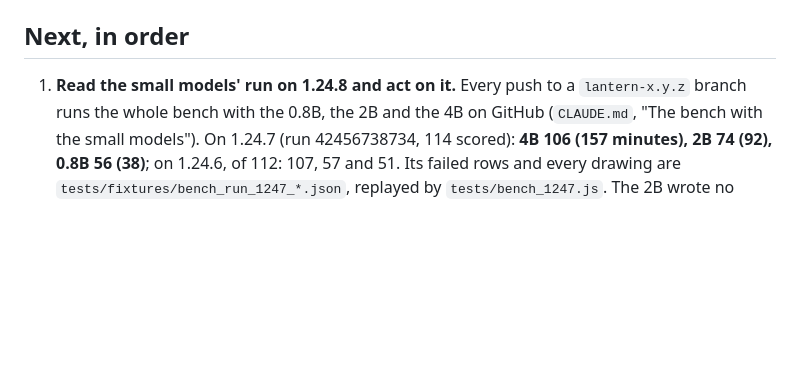
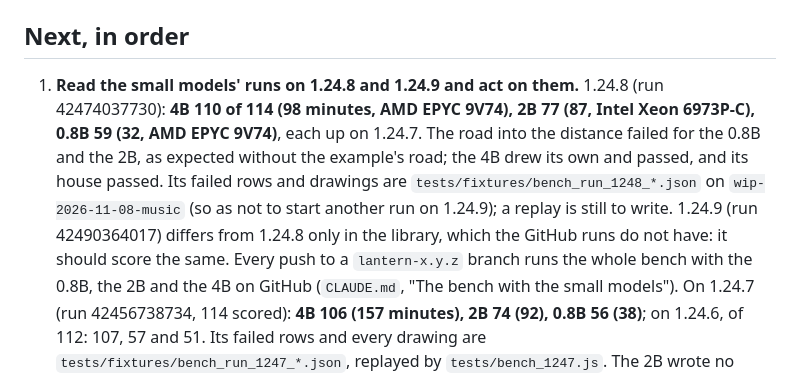
Before and after one commit to adamweldon/Lantern_Office_Suite, a Markdown page: agent/QUEUE.md, the part around the change. GitHub-like rendering; blank space fills up the shorter version.

Commit message:
agent: the small models' run on 1.24.8 in the queue
4B 110 of 114, 2B 77, 0.8B 59, each up on 1.24.7; the processor named.

Directed-by: Adam Weldon <124394482+adamweldon@users.noreply.github.com>
Co-Authored-By: Claude Opus 5.5 <noreply@anthropic.com>
Claude-Session: https://claude.ai/code/session_013pjVbubV8vfKDt3jCTAE9s

```diff
--- a/agent/QUEUE.md
+++ b/agent/QUEUE.md
@@ -5,7 +5,16 @@ file in the same commit as the work. Read `CLAUDE.md` first.
 
 ## Next, in order
 
-1. **Read the small models' run on 1.24.8 and act on it.** Every push to a
+1. **Read the small models' runs on 1.24.8 and 1.24.9 and act on them.**
+   1.24.8 (run 42474037730): **4B 110 of 114 (98 minutes, AMD EPYC 9V74),
+   2B 77 (87, Intel Xeon 6973P-C), 0.8B 59 (32, AMD EPYC 9V74)**, each up
+   on 1.24.7. The road into the distance failed for the 0.8B and the 2B,
+   as expected without the example's road; the 4B drew its own and passed,
+   and its house passed. Its failed rows and drawings are
+   `tests/fixtures/bench_run_1248_*.json` on `wip-2026-11-08-music` (so as
+   not to start another run on 1.24.9); a replay is still to write. 1.24.9 (run 42490364017) differs from 1.24.8 only in the
+   library, which the GitHub runs do not have: it should score the same.
+   Every push to a
    `lantern-x.y.z` branch runs the whole bench with the 0.8B, the 2B and the
    4B on GitHub (`CLAUDE.md`, "The bench with the small models"). On 1.24.7
    (run 42456738734, 114 scored): **4B 106 (157 minutes), 2B 74 (92), 0.8B
```
